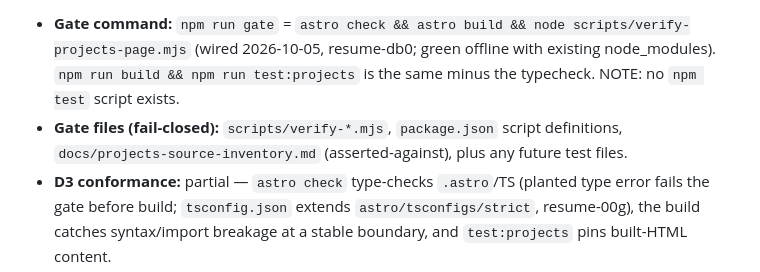
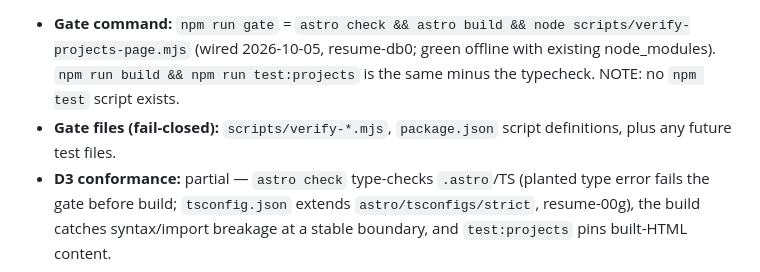
Before and after one commit to jsnyde0/resume, a Markdown page: .claude/verification.md, the part around the change. Drawn GitHub-style.

Commit message:
docs: delete Django-era projects source inventory, no longer asserted by the gate
Co-Authored-By: Claude Opus 5.5 (1M context) <noreply@anthropic.com>

```diff
--- a/.claude/verification.md
+++ b/.claude/verification.md
@@ -33,7 +33,7 @@ Per-repo inventory of verification mechanisms and their fit profiles. Consult wh
 RIDER (FIRM): non-visual refactoring only (build scripts, data plumbing, utilities); visual/copy/styling work parks for the human. NOTE 2026-10-15: the Astro site on Cloudflare Pages is the live site (cutover 2026-10-05); the legacy Django app was removed from `main` and is preserved at git tag `legacy-django`.
 
 - **Gate command:** `npm run gate` = `astro check && astro build && node scripts/verify-projects-page.mjs` (wired 2026-10-05, resume-db0; green offline with existing node_modules). `npm run build && npm run test:projects` is the same minus the typecheck. NOTE: no `npm test` script exists.
-- **Gate files (fail-closed):** `scripts/verify-*.mjs`, `package.json` script definitions, `docs/projects-source-inventory.md` (asserted-against), plus any future test files.
+- **Gate files (fail-closed):** `scripts/verify-*.mjs`, `package.json` script definitions, plus any future test files.
 - **D3 conformance:** partial — `astro check` type-checks `.astro`/TS (planted type error fails the gate before build; `tsconfig.json` extends `astro/tsconfigs/strict`, resume-00g), the build catches syntax/import breakage at a stable boundary, and `test:projects` pins built-HTML content.
 - **Green-at-dispatch:** checked by the dispatching brain; result recorded on the dispatched bead.
 
```
Also changed, not shown: docs/projects-source-inventory.md (deleted, +0 -108 lines).
